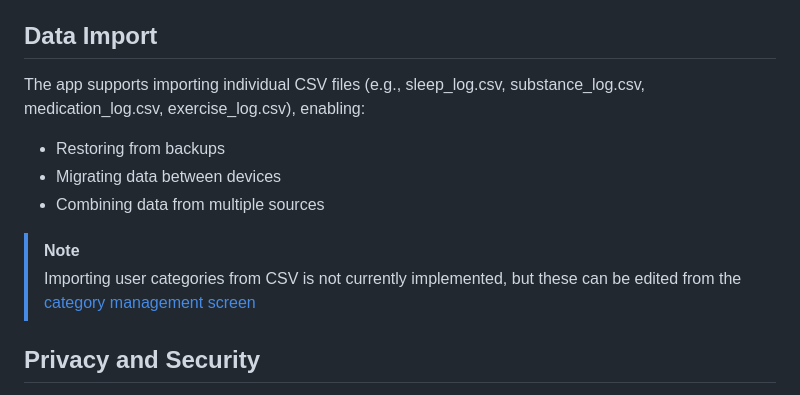
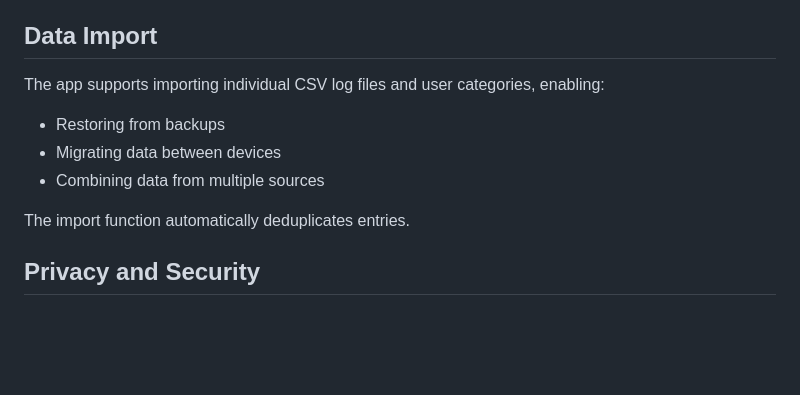
Before and after one commit to papaang/Project_Impactive_Sleep_Tracker_App, a Markdown page: documentation/features/5_data_management.md, the part around the change. GitHub-like rendering; blank space fills up the shorter version.

```diff
--- a/documentation/features/5_data_management.md
+++ b/documentation/features/5_data_management.md
@@ -20,16 +20,13 @@ The export includes a timestamped ZIP file that can be shared directly from the
 
 ## Data Import
 
-The app supports importing individual CSV files (e.g., sleep_log.csv, substance_log.csv, medication_log.csv, exercise_log.csv), enabling:
+The app supports importing individual CSV log files and user categories, enabling:
 
 - Restoring from backups
 - Migrating data between devices
 - Combining data from multiple sources
 
-<!-- Import automatically deduplicates entries to avoid duplicates. -->
-
-> [!NOTE]
-> Importing user categories from CSV is not currently implemented, but these can be edited from the [category management screen](/documentation/features/3_events.md#categories)
+The import function automatically deduplicates entries.
 
 ## Privacy and Security
 
```
